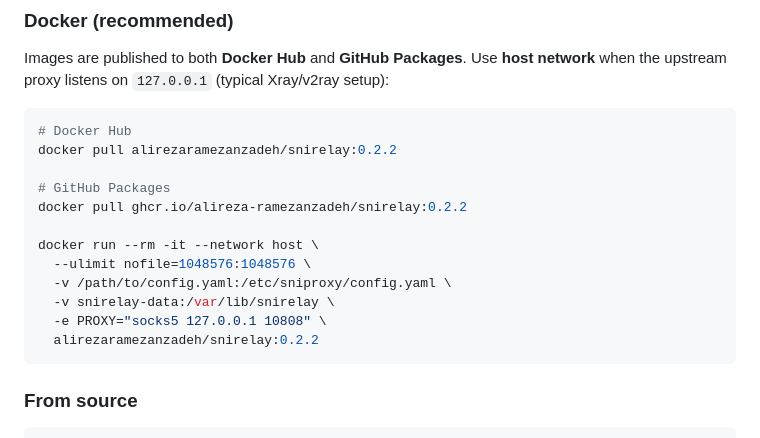
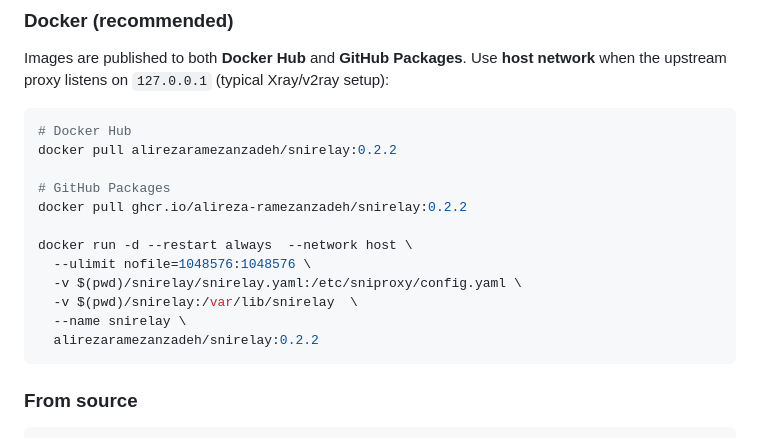
Before and after one commit to Alireza-Ramezanzadeh/SNIrelay, a Markdown page: README.md, the part around the change. Drawn GitHub-style.

````diff
--- a/README.md
+++ b/README.md
@@ -68,11 +68,11 @@ docker pull alirezaramezanzadeh/snirelay:0.2.2
 # GitHub Packages
 docker pull ghcr.io/alireza-ramezanzadeh/snirelay:0.2.2
 
-docker run --rm -it --network host \
+docker run -d --restart always  --network host \
   --ulimit nofile=1048576:1048576 \
-  -v /path/to/config.yaml:/etc/sniproxy/config.yaml \
-  -v snirelay-data:/var/lib/snirelay \
-  -e PROXY="socks5 127.0.0.1 10808" \
+  -v $(pwd)/snirelay/snirelay.yaml:/etc/sniproxy/config.yaml \
+  -v $(pwd)/snirelay:/var/lib/snirelay  \
+  --name snirelay \
   alirezaramezanzadeh/snirelay:0.2.2
 ```
 
````
